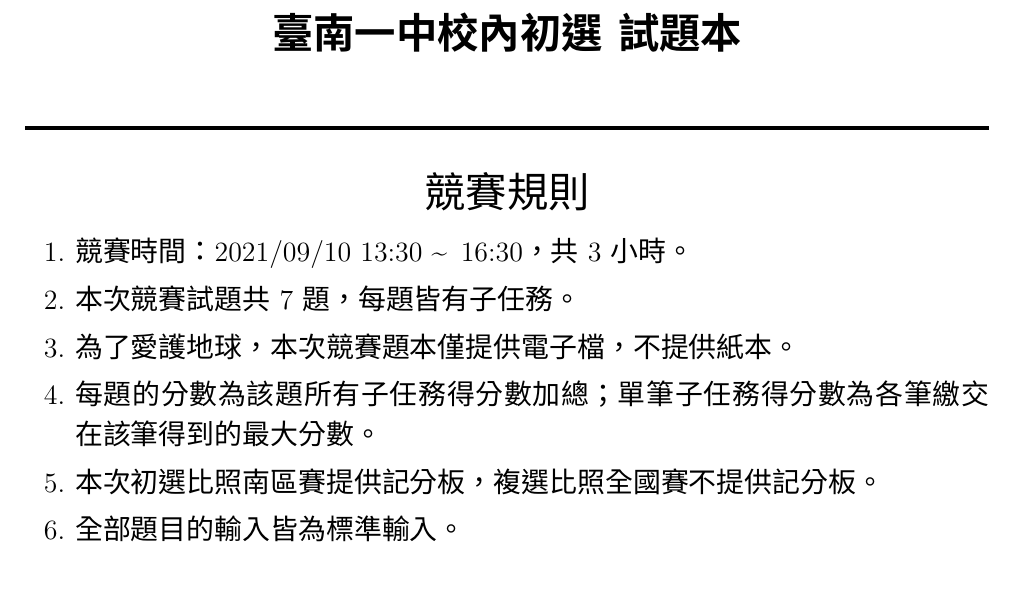
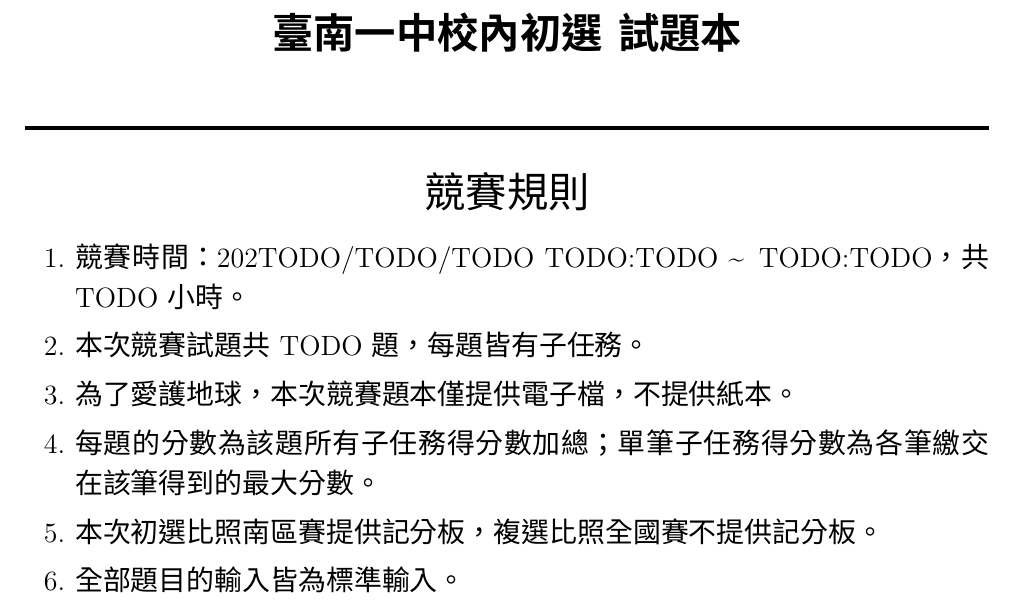
Before and after one commit to tobiichi3227/tps-starter, a LaTeX document (cover.tex): part of the page before the commit and part of page 1 of 2 after it, cut so that both start at the same text. Compiled offline with XeLaTeX.

Commit message:
Update cover

```diff
--- a/cover.tex
+++ b/cover.tex
@@ -27,8 +27,8 @@
 \fontsize{14pt}{20pt}\selectfont
 \begin{enumerate}
     \setlength\itemsep{0.5pt}
-    \item 競賽時間：2021/09/10 13:30 \textasciitilde \, 16:30，共 3 小時。
-    \item 本次競賽試題共 7 題，每題皆有子任務。
+    \item 競賽時間：202TODO/TODO/TODO TODO:TODO \textasciitilde \, TODO:TODO，共 TODO 小時。
+    \item 本次競賽試題共 TODO 題，每題皆有子任務。
     \item 為了愛護地球，本次競賽題本僅提供電子檔，不提供紙本。
     \item 每題的分數為該題所有子任務得分數加總；單筆子任務得分數為各筆繳交在該筆得到的最大分數。
     \item 本次初選比照南區賽提供記分板，複選比照全國賽不提供記分板。
```
Also changed, not shown: 1 other file.
